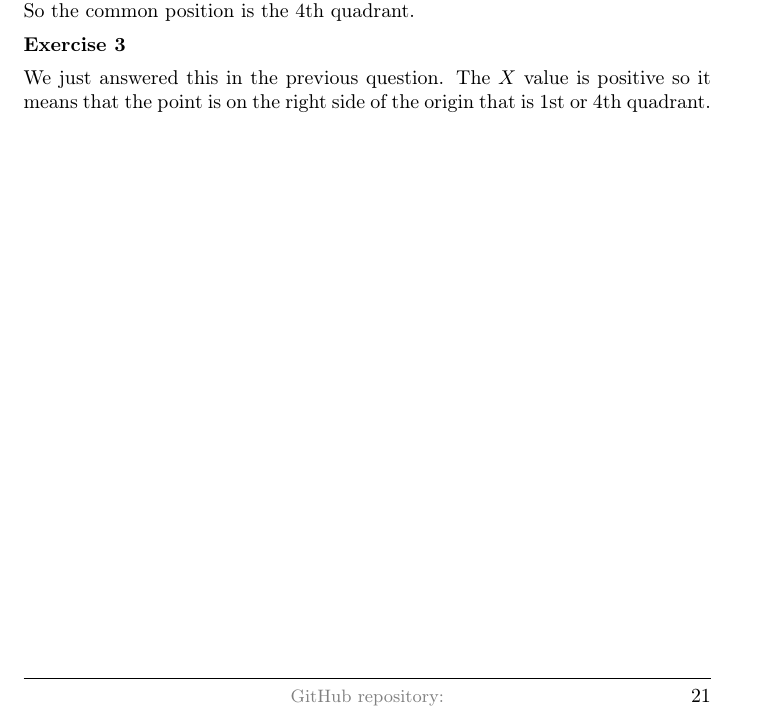
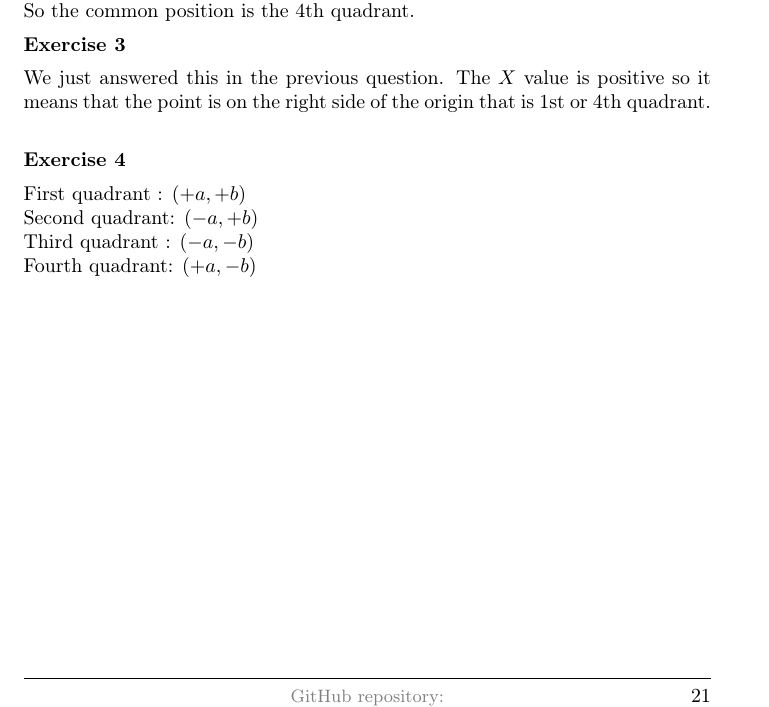
Before and after one commit to deepak-venkatesh/gelfand-method-coordinates, a LaTeX paper (coordinates.tex): part of page 21 of 23, cut so that both start at the same text. Compiled offline with pdfLaTeX.

Commit message:
ch2.1 ex4

```diff
--- a/coordinates.tex
+++ b/coordinates.tex
@@ -1357,6 +1357,14 @@ So the common position is the 4th quadrant.
 We just answered this in the previous question.
 The $X$ value is positive so it means that the point is on the right side of the origin that is 1st or 4th quadrant.\\
 
+
+\textbf{Exercise 4}
+
+First quadrant : $(+a, +b)$\\
+Second quadrant: $(-a, +b)$\\
+Third quadrant : $(-a, -b)$\\
+Fourth quadrant: $(+a, -b)$\\
+
 %%%%%%%%%% 5
 \subsection{Relations Connecting Coordinates}
 
```
Also changed, not shown: coordinates.pdf.
